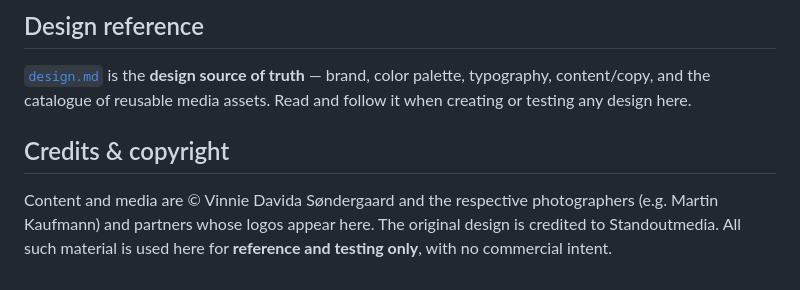
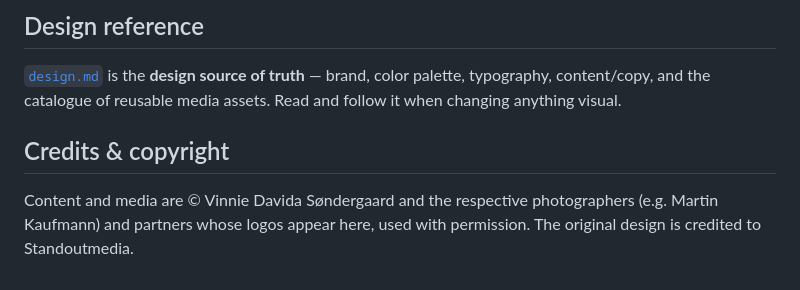
Before and after one commit to 12fdk/vinnie-davida-sondergaard.dk, a Markdown page: README.md, the part around one of its changes. Rendered like a GitHub page.

```diff
--- a/README.md
+++ b/README.md
@@ -73,11 +91,10 @@ design.md                   Design source of truth
 
 [`design.md`](design.md) is the **design source of truth** — brand, color
 palette, typography, content/copy, and the catalogue of reusable media assets.
-Read and follow it when creating or testing any design here.
+Read and follow it when changing anything visual.
 
 ## Credits & copyright
 
 Content and media are © Vinnie Davida Søndergaard and the respective
-photographers (e.g. Martin Kaufmann) and partners whose logos appear here. The
-original design is credited to Standoutmedia. All such material is used here for
-**reference and testing only**, with no commercial intent.
+photographers (e.g. Martin Kaufmann) and partners whose logos appear here, used
+with permission. The original design is credited to Standoutmedia.
```
Also changed, not shown: other parts of README.md (+50 -32 lines).
